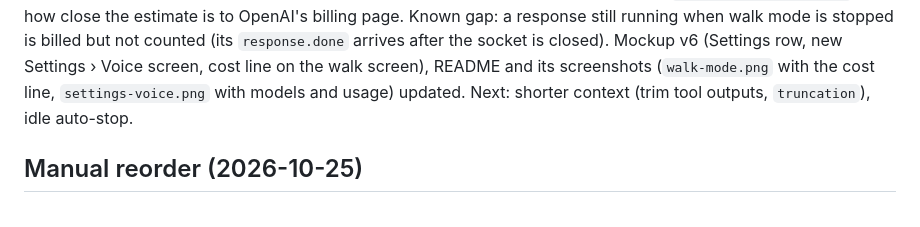
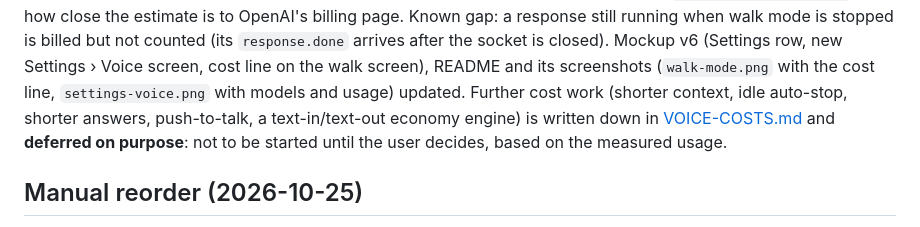
Before and after one commit to MarcelGa/walkcode, a Markdown page: docs/PROGRESS.md, the part around the change. Rendered like a GitHub page.

```diff
--- a/docs/PROGRESS.md
+++ b/docs/PROGRESS.md
@@ -318,7 +318,9 @@ Known gap: a response still running when walk mode is stopped is billed but not
 arrives after the socket is closed).
 Mockup v6 (Settings row, new Settings › Voice screen, cost line on the walk screen), README and its
 screenshots (`walk-mode.png` with the cost line, `settings-voice.png` with models and usage) updated.
-Next: shorter context (trim tool outputs, `truncation`), idle auto-stop.
+Further cost work (shorter context, idle auto-stop, shorter answers, push-to-talk, a text-in/text-out
+economy engine) is written down in [VOICE-COSTS.md](VOICE-COSTS.md) and **deferred on purpose**: not to be
+started until the user decides, based on the measured usage.
 
 ## Manual reorder (2026-10-25)
 
```
Also changed, not shown: docs/DECISIONS.md (+2 -0 lines), docs/VOICE-COSTS.md (added, +67 -0 lines).
